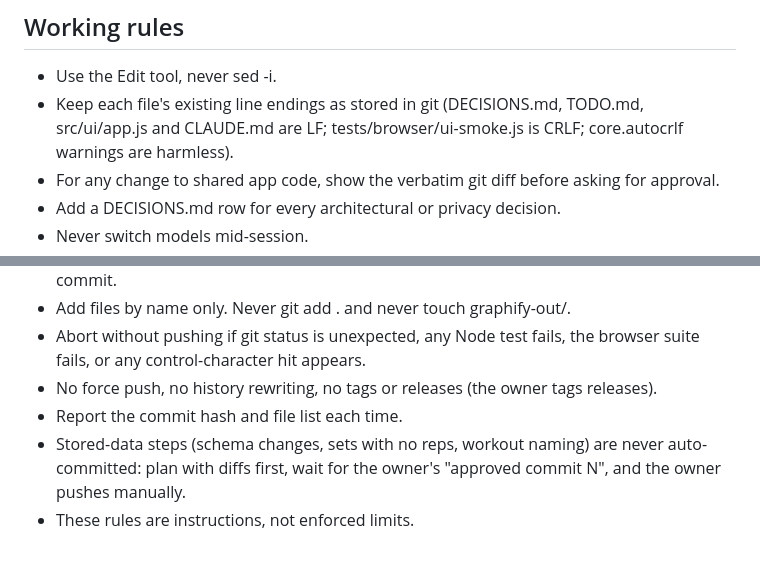
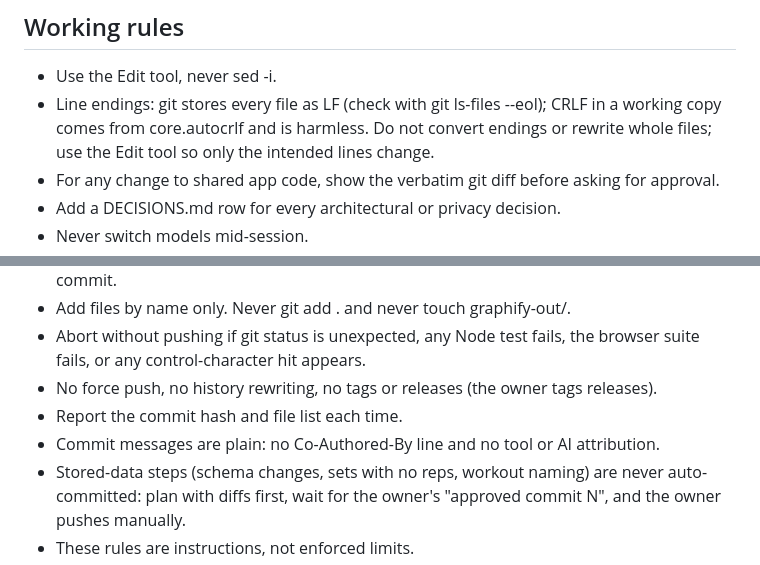
Before and after one commit to exjsue/Apogee, a Markdown page: CLAUDE.md, 2 parts joined by grey strips. Rendered like a GitHub page.

Commit message:
CLAUDE.md: correct the line-endings rule, add plain-commit-message rule

```diff
--- a/CLAUDE.md
+++ b/CLAUDE.md
@@ -48,7 +48,7 @@ The app is a PWA served from GitHub Pages and used as a Home Screen app. Current
 
 ## Working rules
 - Use the Edit tool, never sed -i.
-- Keep each file's existing line endings as stored in git (DECISIONS.md, TODO.md, src/ui/app.js and CLAUDE.md are LF; tests/browser/ui-smoke.js is CRLF; core.autocrlf warnings are harmless).
+- Line endings: git stores every file as LF (check with git ls-files --eol); CRLF in a working copy comes from core.autocrlf and is harmless. Do not convert endings or rewrite whole files; use the Edit tool so only the intended lines change.
 - For any change to shared app code, show the verbatim git diff before asking for approval.
 - Add a DECISIONS.md row for every architectural or privacy decision.
 - Never switch models mid-session.
@@ -63,6 +63,7 @@ The app is a PWA served from GitHub Pages and used as a Home Screen app. Current
 - Abort without pushing if git status is unexpected, any Node test fails, the browser suite fails, or any control-character hit appears.
 - No force push, no history rewriting, no tags or releases (the owner tags releases).
 - Report the commit hash and file list each time.
+- Commit messages are plain: no Co-Authored-By line and no tool or AI attribution.
 - Stored-data steps (schema changes, sets with no reps, workout naming) are never auto-committed: plan with diffs first, wait for the owner's "approved commit N", and the owner pushes manually.
 - These rules are instructions, not enforced limits.
 - If .git/index.lock blocks git: check Get-Process git, then Remove-Item .git\index.lock.
```
Also changed, not shown: DECISIONS.md (+1 -0 lines).
